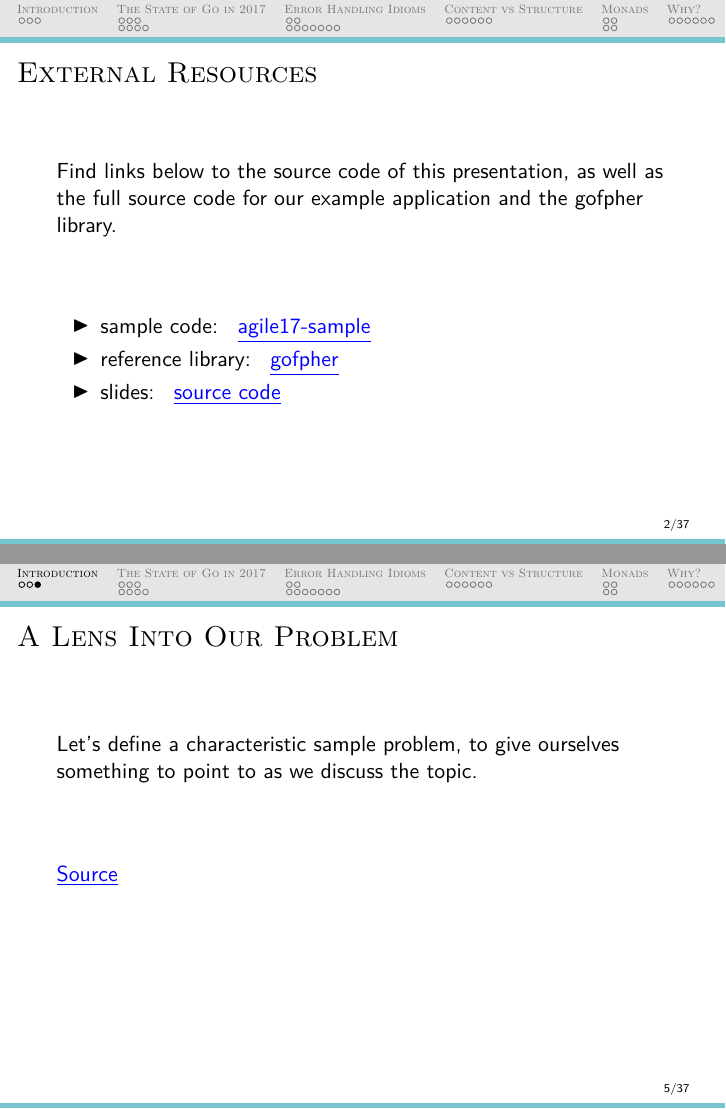
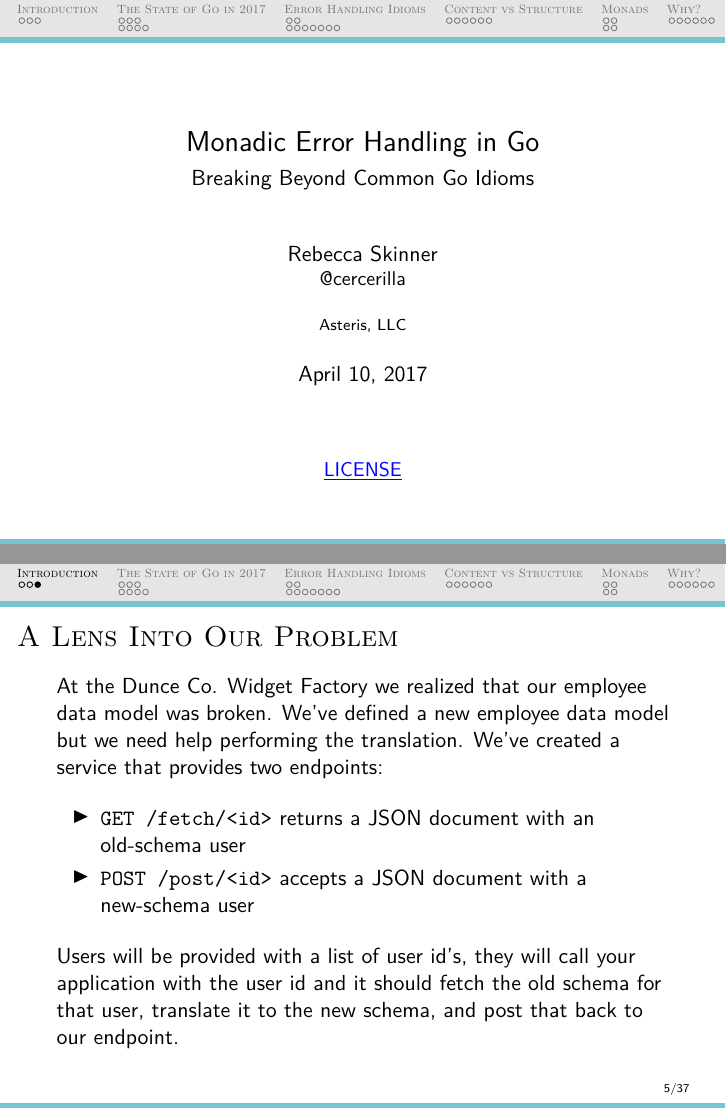
Before and after one commit to rebeccaskinner/presentations, LaTeX slides (agile_tech_conference_2017/presentation.tex): pages 2 and 5 of 37 before the commit and pages 1 and 5 of 37 after it, joined at a grey line. Compiled offline with XeLaTeX.

Commit message:
add license, update presentation

```diff
--- a/agile_tech_conference_2017/presentation.tex
+++ b/agile_tech_conference_2017/presentation.tex
@@ -22,6 +28,7 @@
 \usepackage{csquotes}
 \usepackage{verbatim}
 \usepackage{fontspec}
+\usepackage{pbox}
 
 \setmainfont{Liberation Sans}
 
@@ -72,6 +79,9 @@
 
 \begin{frame}
   \titlepage{}
+  \begin{center}
+    \small{\chref{blue}{http://creativecommons.org/licenses/by-sa/4.0/}{LICENSE}}
+  \end{center}
 \end{frame}
 
 \begin{frame}
@@ -105,12 +115,20 @@
 
 \begin{frame}[fragile]
   \frametitle{A Lens Into Our Problem}
-  Let's define a characteristic sample problem, to give ourselves
-  something to point to as we discuss the topic.
+  At the Dunce Co. Widget Factory we realized that our employee data
+  model was broken.  We've defined a new employee data model but we
+  need help performing the translation. We've created a service that
+  provides two endpoints:\\
   \vfill
-  \chref{blue}{https://github.com/rebeccaskinner/agile17-sample}{Source}
+  \begin{itemize}
+  \item {\tt GET /fetch/<id>} returns a JSON document with an old-schema user
+  \item {\tt POST /post/<id>} accepts a JSON document with a new-schema user
+  \end{itemize}
   \vfill
-
+  Users will be provided with a list of user id's, they will call your
+  application with the user id and it should fetch the old schema for
+  that user, translate it to the new schema, and post that back to our
+  endpoint.
 \end{frame}
 
 \section{The State of Go in 2017}
```
Also changed, not shown: agile_tech_conference_2017/presentation.tex (10 more changed lines), 1 other file. Lines whose indentation alone changed are shown as unchanged.
